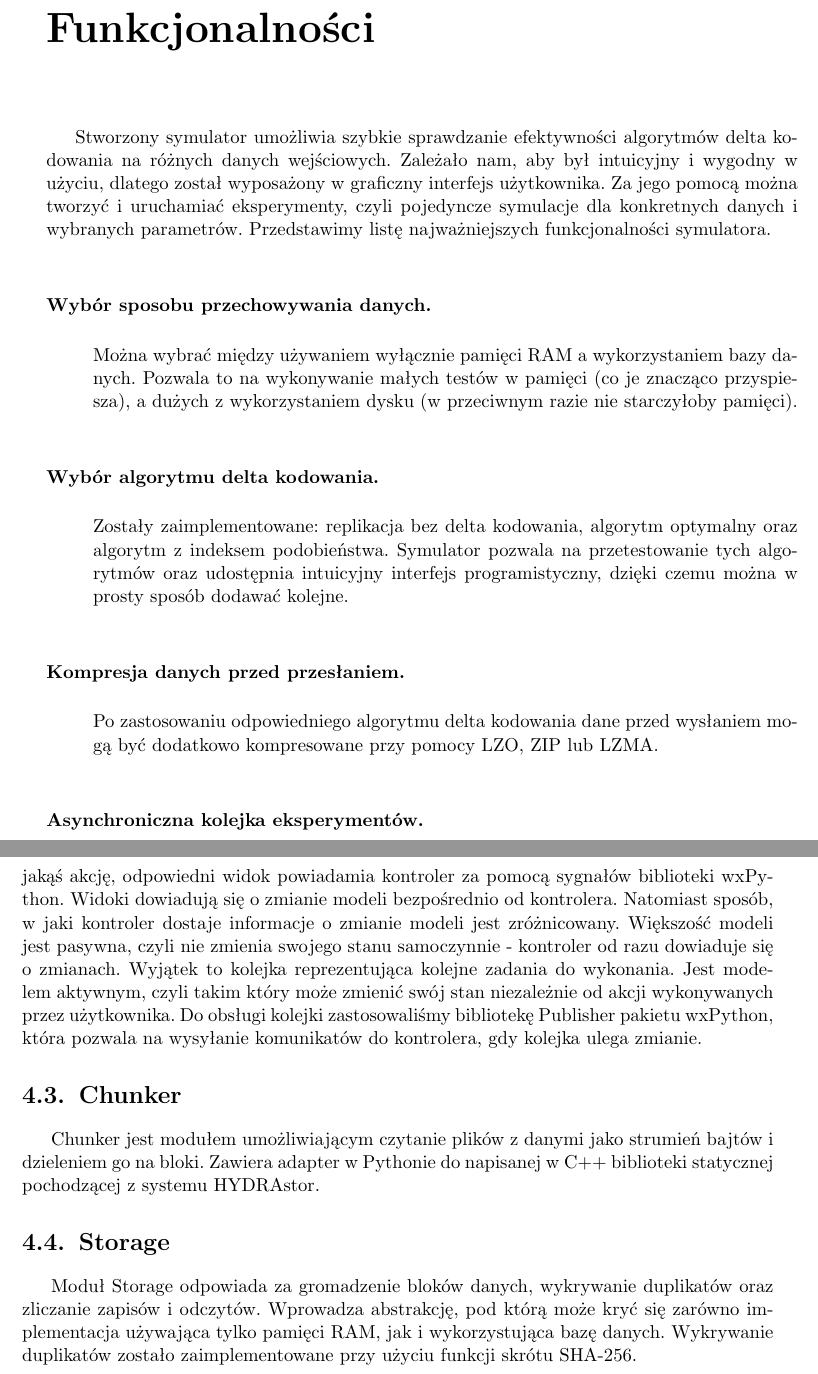
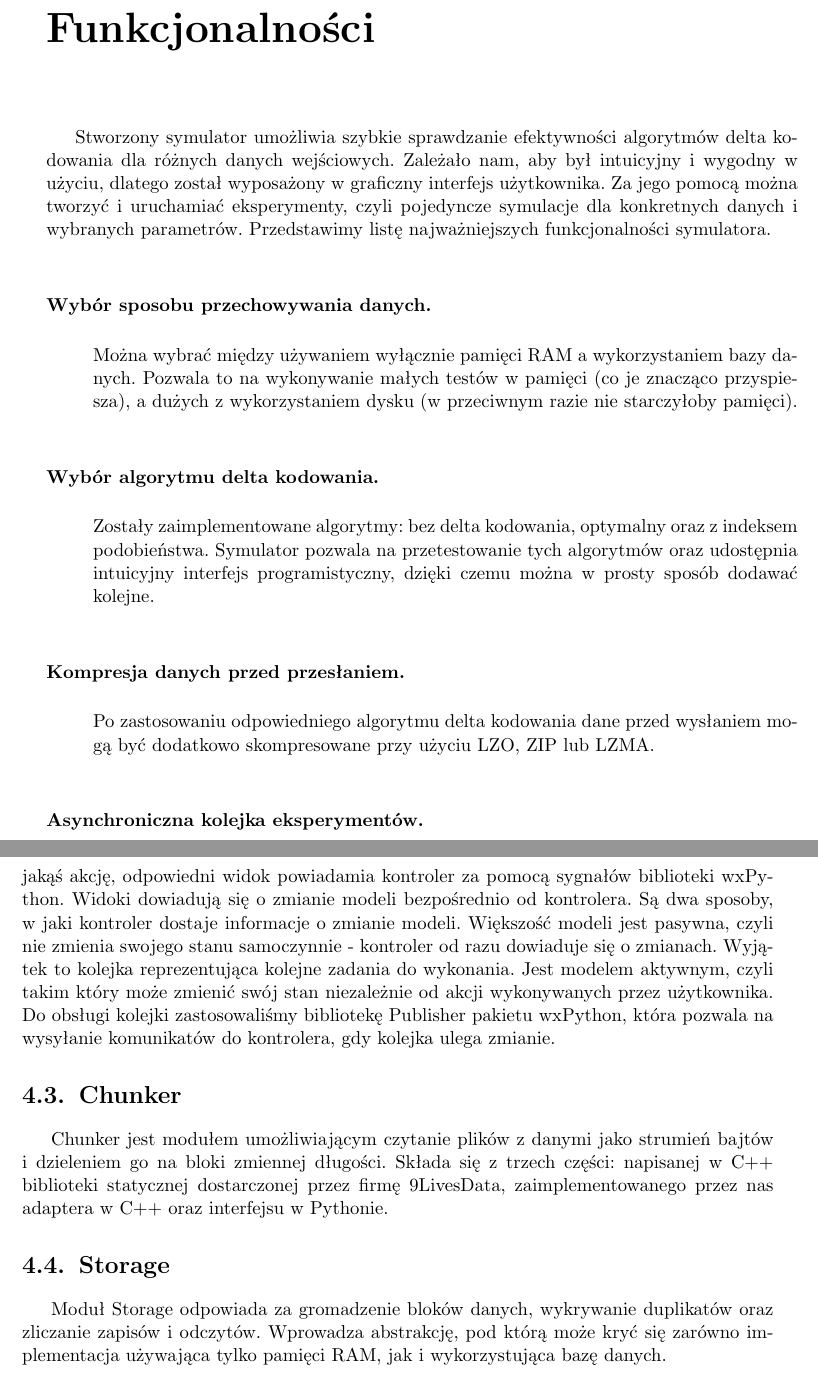
Before and after one commit to zpp-2014-15/deltacompression, a LaTeX thesis (thesis/thesis.tex): two parts of pages 17 and 20 of 37, joined at a grey line, cut so that both start at the same text. Compiled offline with pdfLaTeX; the source files are stored in an older character set and shown here as Unicode.

Commit message:
Fixes after review

```diff
--- a/thesis/thesis.tex
+++ b/thesis/thesis.tex
@@ -374,7 +374,7 @@
 
 
 \chapter{Funkcjonalności}
-Stworzony symulator umożliwia szybkie sprawdzanie efektywności algorytmów delta kodowania na różnych danych wejściowych.
+Stworzony symulator umożliwia szybkie sprawdzanie efektywności algorytmów delta kodowania dla różnych danych wejściowych.
 Zależało nam, aby był intuicyjny i wygodny w użyciu, dlatego został wyposażony w graficzny interfejs użytkownika.
 Za jego pomocą można tworzyć i uruchamiać eksperymenty, czyli pojedyncze symulacje dla konkretnych danych i wybranych parametrów.
 Przedstawimy listę najważniejszych funkcjonalności symulatora.
@@ -386,11 +386,11 @@
 
         \item[Wybór algorytmu delta kodowania.] \hfill
 
-        Zostały zaimplementowane: replikacja bez delta kodowania, algorytm optymalny oraz algorytm z indeksem podobieństwa.
+        Zostały zaimplementowane algorytmy: bez delta kodowania, optymalny oraz z indeksem podobieństwa.
 	Symulator pozwala na przetestowanie tych algorytmów oraz udostępnia intuicyjny interfejs programistyczny, dzięki czemu można w prosty sposób dodawać kolejne.
         \item[Kompresja danych przed przesłaniem.] \hfill
 
-	Po zastosowaniu odpowiedniego algorytmu delta kodowania dane przed wysłaniem mogą być dodatkowo kompresowane przy pomocy LZO, ZIP lub LZMA.
+	Po zastosowaniu odpowiedniego algorytmu delta kodowania dane przed wysłaniem mogą być dodatkowo skompresowane przy użyciu LZO, ZIP lub LZMA.
 
 	\item[Asynchroniczna kolejka eksperymentów.] \hfill
 
@@ -437,20 +437,19 @@
 Opiszemy sposób komunikacji pomiędzy modelami, widokami i kontrolerem.
 Gdy użytkownik wykonuje jakąś akcję, odpowiedni widok powiadamia kontroler za pomocą sygnałów biblioteki wxPython.
 Widoki dowiadują się o zmianie modeli bezpośrednio od kontrolera.
-Natomiast sposób, w jaki kontroler dostaje informacje o zmianie modeli jest zróżnicowany.
+Są dwa sposoby, w jaki kontroler dostaje informacje o zmianie modeli.
 Większość modeli jest pasywna, czyli nie zmienia swojego stanu samoczynnie - kontroler od razu dowiaduje się o zmianach.
 Wyjątek to kolejka reprezentująca kolejne zadania do wykonania.
 Jest modelem aktywnym, czyli takim który może zmienić swój stan niezależnie od akcji wykonywanych przez użytkownika.
 Do obsługi kolejki zastosowaliśmy bibliotekę Publisher pakietu wxPython, która pozwala na wysyłanie komunikatów do kontrolera, gdy kolejka ulega zmianie.
 
 \section{Chunker}
-Chunker jest modułem umożliwiającym czytanie plików z danymi jako strumień bajtów i dzieleniem go na bloki.
-Zawiera adapter w Pythonie do napisanej w C++ biblioteki statycznej pochodzącej z systemu HYDRAstor.
+Chunker jest modułem umożliwiającym czytanie plików z danymi jako strumień bajtów i dzieleniem go na bloki zmiennej długości.
+Składa się z trzech części: napisanej w C++ biblioteki statycznej dostarczonej przez firmę 9LivesData, zaimplementowanego przez nas adaptera w C++ oraz interfejsu w Pythonie.
 
 \section{Storage}
 Moduł Storage odpowiada za gromadzenie bloków danych, wykrywanie duplikatów oraz zliczanie zapisów i odczytów.
 Wprowadza abstrakcję, pod którą może kryć się zarówno implementacja używająca tylko pamięci RAM, jak i wykorzystująca bazę danych.
-Wykrywanie duplikatów zostało zaimplementowane przy użyciu funkcji skrótu SHA-256.
 
 \chapter{Technologie}
 Bardzo duże znaczenie dla jakości systemu informatycznego mają zastosowane technologie.
```
